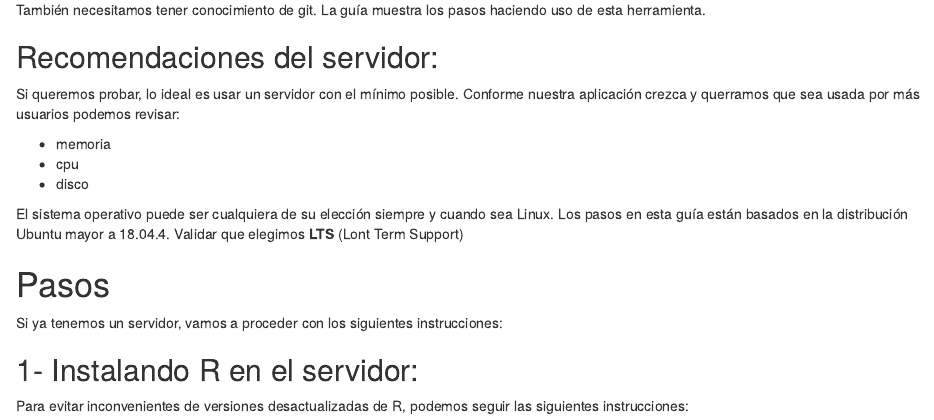
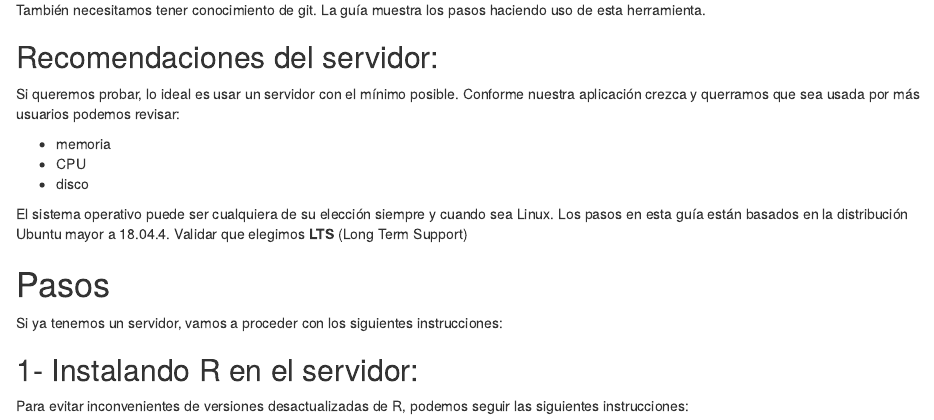
Before and after one commit to ronnyhdez/blog, an R Markdown document (_posts/2021-12-11-desplegando-shiny/desplegando-shiny.Rmd): the page in a window 1100 px wide, from 720 px down. Rendered offline with R 4.5, knitr and Pandoc, with nearby package versions; drawn as R Markdown's standard HTML page in place of the format the file asks for.

Commit message:
fix typo

```diff
--- a/_posts/2021-12-11-desplegando-shiny/desplegando-shiny.Rmd
+++ b/_posts/2021-12-11-desplegando-shiny/desplegando-shiny.Rmd
@@ -70,12 +70,12 @@ nuestra aplicación crezca y querramos que sea usada por más usuarios podemos
 revisar:
 
  - memoria
- - cpu
+ - CPU
  - disco
 
 El sistema operativo puede ser cualquiera de su elección siempre y cuando sea
 Linux. Los pasos en esta guía están basados en la distribución Ubuntu mayor a
-18.04.4. Validar que elegimos **LTS** (Lont Term Support)
+18.04.4. Validar que elegimos **LTS** (Long Term Support)
 
 # Pasos
 
```
Also changed, not shown: _posts/2021-12-11-desplegando-shiny/desplegando-shiny.html, docs/posts/posts.json, docs/search.json, 1 other file.
